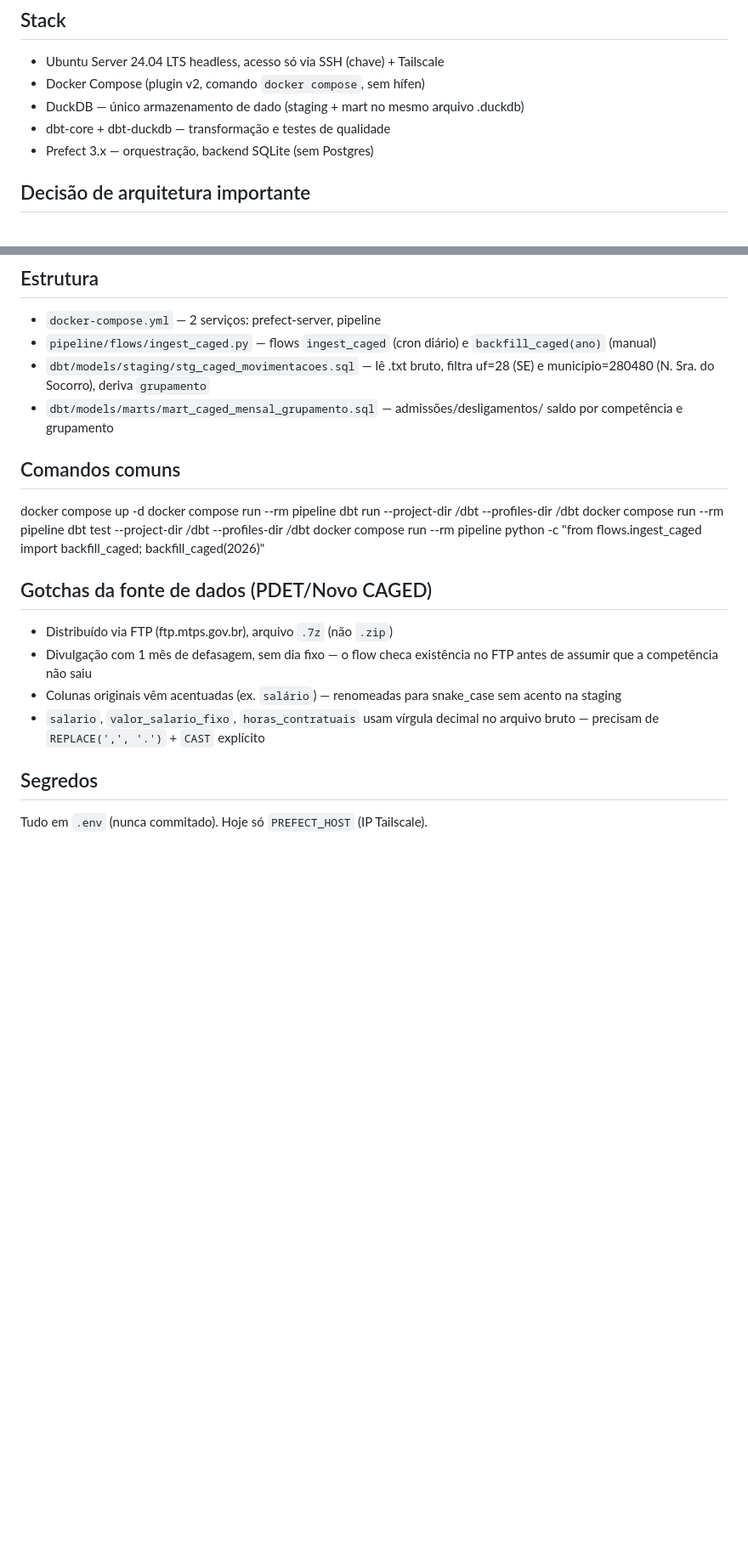
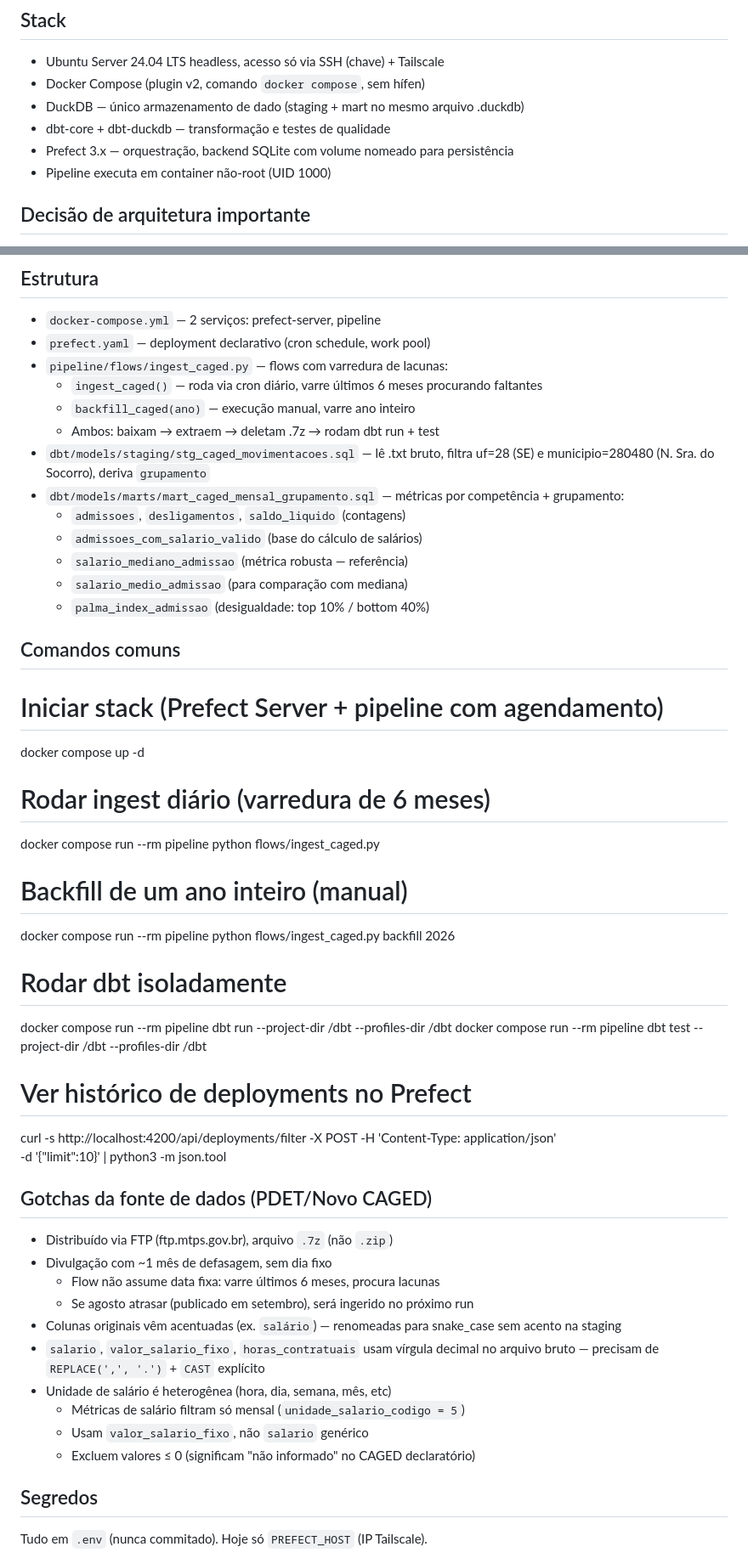
Before and after one commit to raulleninis/heco-caged-datastack, a Markdown page: CLAUDE.MD, 2 parts joined by grey strips. Shown at 85% size. Drawn GitHub-style; blank space fills up the shorter version.

```diff
--- a/CLAUDE.MD
+++ b/CLAUDE.MD
@@ -10,7 +10,8 @@ de Nossa Senhora do Socorro/SE, a partir dos microdados do Novo CAGED (PDET).
 - Docker Compose (plugin v2, comando `docker compose`, sem hífen)
 - DuckDB — único armazenamento de dado (staging + mart no mesmo arquivo .duckdb)
 - dbt-core + dbt-duckdb — transformação e testes de qualidade
-- Prefect 3.x — orquestração, backend SQLite (sem Postgres)
+- Prefect 3.x — orquestração, backend SQLite com volume nomeado para persistência
+- Pipeline executa em container não-root (UID 1000)
 
 ## Decisão de arquitetura importante
 Postgres e Metabase foram removidos deliberadamente. Não recomendar
@@ -25,27 +26,51 @@ escrita em qualquer outro lugar até fechar a conexão.
 
 ## Estrutura
 - `docker-compose.yml` — 2 serviços: prefect-server, pipeline
-- `pipeline/flows/ingest_caged.py` — flows `ingest_caged` (cron diário) e
-  `backfill_caged(ano)` (manual)
+- `prefect.yaml` — deployment declarativo (cron schedule, work pool)
+- `pipeline/flows/ingest_caged.py` — flows com varredura de lacunas:
+  - `ingest_caged()` — roda via cron diário, varre últimos 6 meses procurando faltantes
+  - `backfill_caged(ano)` — execução manual, varre ano inteiro
+  - Ambos: baixam → extraem → deletam .7z → rodam dbt run + test
 - `dbt/models/staging/stg_caged_movimentacoes.sql` — lê .txt bruto, filtra
   uf=28 (SE) e municipio=280480 (N. Sra. do Socorro), deriva `grupamento`
-- `dbt/models/marts/mart_caged_mensal_grupamento.sql` — admissões/desligamentos/
-  saldo por competência e grupamento
+- `dbt/models/marts/mart_caged_mensal_grupamento.sql` — métricas por competência + grupamento:
+  - `admissoes`, `desligamentos`, `saldo_liquido` (contagens)
+  - `admissoes_com_salario_valido` (base do cálculo de salários)
+  - `salario_mediano_admissao` (métrica robusta — referência)
+  - `salario_medio_admissao` (para comparação com mediana)
+  - `palma_index_admissao` (desigualdade: top 10% / bottom 40%)
 
 ## Comandos comuns
+# Iniciar stack (Prefect Server + pipeline com agendamento)
 docker compose up -d
+
+# Rodar ingest diário (varredura de 6 meses)
+docker compose run --rm pipeline python flows/ingest_caged.py
+
+# Backfill de um ano inteiro (manual)
+docker compose run --rm pipeline python flows/ingest_caged.py backfill 2026
+
+# Rodar dbt isoladamente
 docker compose run --rm pipeline dbt run --project-dir /dbt --profiles-dir /dbt
 docker compose run --rm pipeline dbt test --project-dir /dbt --profiles-dir /dbt
-docker compose run --rm pipeline python -c "from flows.ingest_caged import backfill_caged; backfill_caged(2026)"
+
+# Ver histórico de deployments no Prefect
+curl -s http://localhost:4200/api/deployments/filter -X POST -H 'Content-Type: application/json' \
+  -d '{"limit":10}' | python3 -m json.tool
 
 ## Gotchas da fonte de dados (PDET/Novo CAGED)
 - Distribuído via FTP (ftp.mtps.gov.br), arquivo `.7z` (não `.zip`)
-- Divulgação com 1 mês de defasagem, sem dia fixo — o flow checa existência
-  no FTP antes de assumir que a competência não saiu
+- Divulgação com ~1 mês de defasagem, sem dia fixo
+  - Flow não assume data fixa: varre últimos 6 meses, procura lacunas
+  - Se agosto atrasar (publicado em setembro), será ingerido no próximo run
 - Colunas originais vêm acentuadas (ex. `salário`) — renomeadas para
   snake_case sem acento na staging
 - `salario`, `valor_salario_fixo`, `horas_contratuais` usam vírgula decimal
   no arquivo bruto — precisam de `REPLACE(',', '.')` + `CAST` explícito
+- Unidade de salário é heterogênea (hora, dia, semana, mês, etc)
+  - Métricas de salário filtram só mensal (`unidade_salario_codigo = 5`)
+  - Usam `valor_salario_fixo`, não `salario` genérico
+  - Excluem valores ≤ 0 (significam "não informado" no CAGED declaratório)
 
 ## Segredos
 Tudo em `.env` (nunca commitado). Hoje só `PREFECT_HOST` (IP Tailscale).
```
Also changed, not shown: other parts of CLAUDE.MD (+32 -0 lines).
